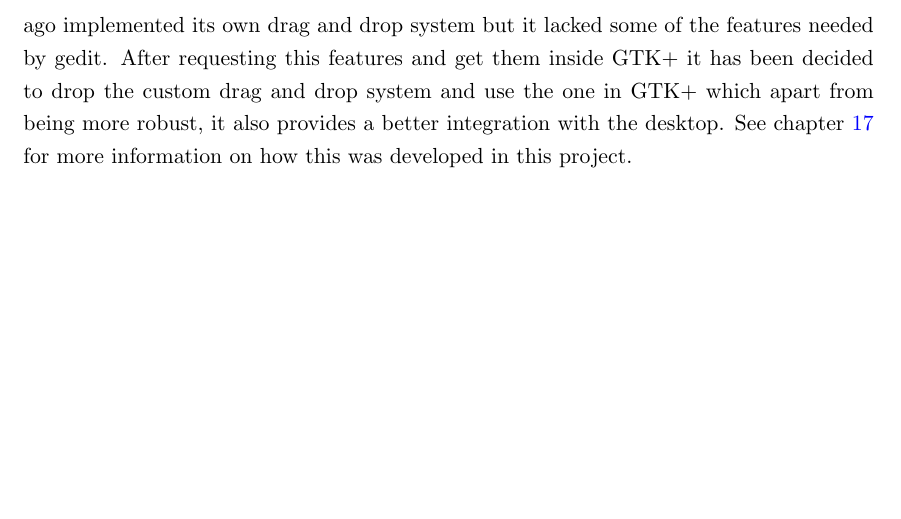
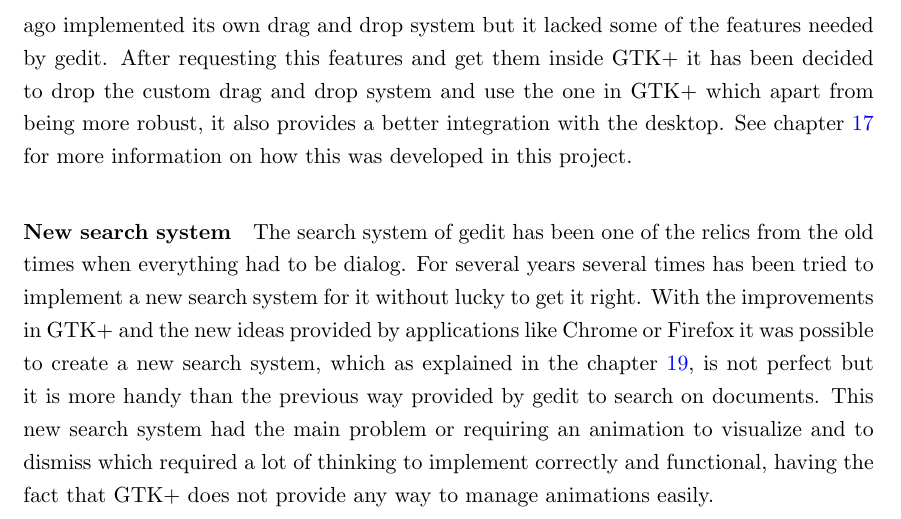
Before and after one commit to nacho/project-doc, a LaTeX thesis (main.tex, which reads technical-description.tex): part of page 35 of 174, cut so that both start at the same text, the shorter picture padded with empty space. Compiled offline with pdfLaTeX.

Commit message:
technical-description: add new search system paragraph

```diff
--- a/technical-description.tex
+++ b/technical-description.tex
@@ -229,3 +229,16 @@ this features and get them inside GTK+ it has been decided to drop the custom
 drag and drop system and use the one in GTK+ which apart from being more robust,
 it also provides a better integration with the desktop. See chapter \ref{chap:DND}
 for more information on how this was developed in this project.
+
+\paragraph{New search system}
+
+The search system of gedit has been one of the relics from the old times when
+everything had to be dialog. For several years several times has been tried to
+implement a new search system for it without lucky to get it right. With the
+improvements in GTK+ and the new ideas provided by applications like Chrome or
+Firefox it was possible to create a new search system, which as explained in the
+chapter \ref{chap:SearchSystem}, is not perfect but it is more handy than the
+previous way provided by gedit to search on documents. This new search system
+had the main problem or requiring an animation to visualize and to dismiss which
+required a lot of thinking to implement correctly and functional, having the fact
+that GTK+ does not provide any way to manage animations easily.
```
Also changed, not shown: search-system.tex (+1 -1 lines).
